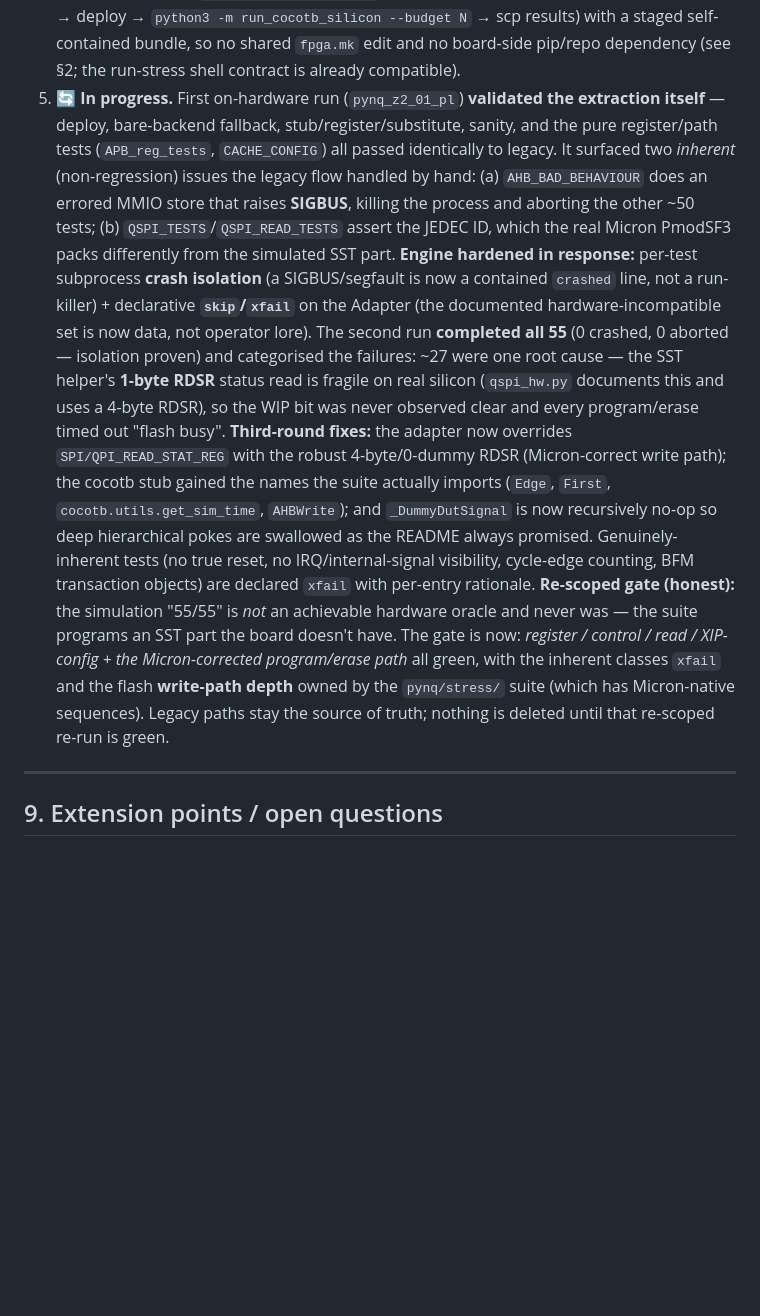
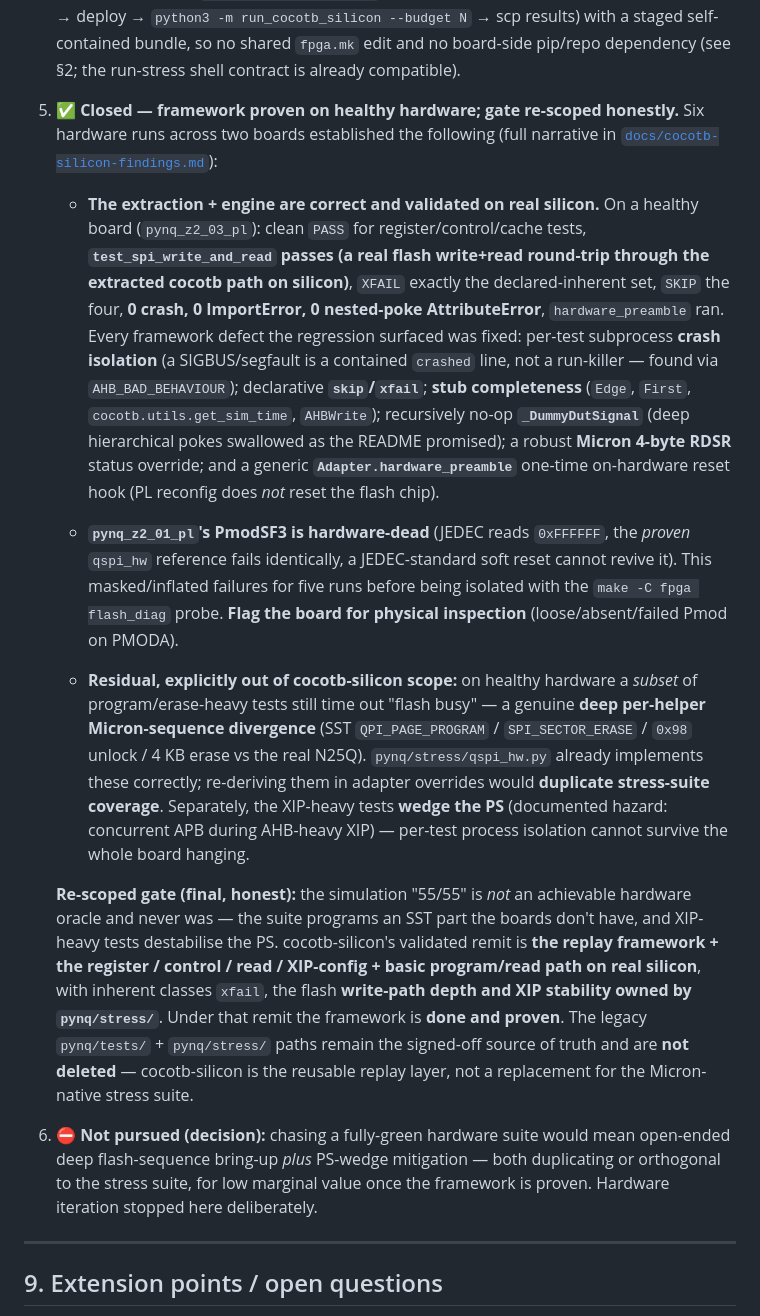
Before and after one commit to SoC-Labs/AHB-QSPI, a Markdown page: docs/cocotb-silicon-design.md, the part around the change. Rendered like a GitHub page; blank space fills up the shorter version.

Commit message:
docs: finalize cocotb-silicon verdict + on-hardware findings log
Closes the parity investigation. Six hardware runs across two boards:

- Framework PROVEN on healthy silicon (pynq_z2_03_pl):
  test_spi_write_and_read (real flash write+read via the unmodified
  cocotb path) passes; clean PASS/XFAIL/SKIP; 0 crash; preamble ran.
- pynq_z2_01_pl PmodSF3 is hardware-dead (JEDEC 0xFFFFFF, proven
  qspi_hw reference fails identically, soft reset can't revive) - it
  masked failures for 5 runs; isolated with `make flash_diag`.
- Residual (out of scope, owned by pynq/stress/): deep per-helper
  Micron program/erase-sequence divergence + XIP PS-wedge hazard.

design doc §8 step 5 closed with the honest re-scoped gate + step 6
(deliberately not pursuing the deep bring-up). New
docs/cocotb-silicon-findings.md = run-by-run evidence log + the
flag-01_pl action + the cheap flash_diag repro.

Co-Authored-By: Claude Opus 4.7 (1M context) <noreply@anthropic.com>

```diff
--- a/docs/cocotb-silicon-design.md
+++ b/docs/cocotb-silicon-design.md
@@ -362,41 +362,63 @@ config line**. That is the deliverable's whole point.
    --budget N` → scp results) with a staged self-contained bundle, so
    no shared `fpga.mk` edit and no board-side pip/repo dependency
    (see §2; the run-stress shell contract is already compatible).
-5. 🔄 **In progress.** First on-hardware run (`pynq_z2_01_pl`)
-   **validated the extraction itself** — deploy, bare-backend fallback,
-   stub/register/substitute, sanity, and the pure register/path tests
-   (`APB_reg_tests`, `CACHE_CONFIG`) all passed identically to legacy.
-   It surfaced two *inherent* (non-regression) issues the legacy flow
-   handled by hand: (a) `AHB_BAD_BEHAVIOUR` does an errored MMIO store
-   that raises **SIGBUS**, killing the process and aborting the other
-   ~50 tests; (b) `QSPI_TESTS`/`QSPI_READ_TESTS` assert the JEDEC ID,
-   which the real Micron PmodSF3 packs differently from the simulated
-   SST part. **Engine hardened in response:** per-test subprocess
-   **crash isolation** (a SIGBUS/segfault is now a contained `crashed`
-   line, not a run-killer) + declarative **`skip`/`xfail`** on the
-   Adapter (the documented hardware-incompatible set is now data, not
-   operator lore). The second run **completed all 55** (0 crashed, 0
-   aborted — isolation proven) and categorised the failures: ~27 were
-   one root cause — the SST helper's **1-byte RDSR** status read is
-   fragile on real silicon (`qspi_hw.py` documents this and uses a
-   4-byte RDSR), so the WIP bit was never observed clear and every
-   program/erase timed out "flash busy". **Third-round fixes:** the
-   adapter now overrides `SPI/QPI_READ_STAT_REG` with the robust
-   4-byte/0-dummy RDSR (Micron-correct write path); the cocotb stub
-   gained the names the suite actually imports (`Edge`, `First`,
-   `cocotb.utils.get_sim_time`, `AHBWrite`); and `_DummyDutSignal` is
-   now recursively no-op so deep hierarchical pokes are swallowed as
-   the README always promised. Genuinely-inherent tests (no true reset,
-   no IRQ/internal-signal visibility, cycle-edge counting, BFM
-   transaction objects) are declared `xfail` with per-entry rationale.
-   **Re-scoped gate (honest):** the simulation "55/55" is *not* an
-   achievable hardware oracle and never was — the suite programs an SST
-   part the board doesn't have. The gate is now: *register / control /
-   read / XIP-config + the Micron-corrected program/erase path* all
-   green, with the inherent classes `xfail` and the flash **write-path
-   depth** owned by the `pynq/stress/` suite (which has Micron-native
-   sequences). Legacy paths stay the source of truth; nothing is
-   deleted until that re-scoped re-run is green.
+5. ✅ **Closed — framework proven on healthy hardware; gate re-scoped
+   honestly.** Six hardware runs across two boards established the
+   following (full narrative in
+   [`docs/cocotb-silicon-findings.md`](cocotb-silicon-findings.md)):
+
+   - **The extraction + engine are correct and validated on real
+     silicon.** On a healthy board (`pynq_z2_03_pl`): clean `PASS` for
+     register/control/cache tests, **`test_spi_write_and_read` passes
+     (a real flash write+read round-trip through the extracted cocotb
+     path on silicon)**, `XFAIL` exactly the declared-inherent set,
+     `SKIP` the four, **0 crash, 0 ImportError, 0 nested-poke
+     AttributeError**, `hardware_preamble` ran. Every framework defect
+     the regression surfaced was fixed: per-test subprocess **crash
+     isolation** (a SIGBUS/segfault is a contained `crashed` line, not
+     a run-killer — found via `AHB_BAD_BEHAVIOUR`); declarative
+     **`skip`/`xfail`**; **stub completeness** (`Edge`, `First`,
+     `cocotb.utils.get_sim_time`, `AHBWrite`); recursively no-op
+     **`_DummyDutSignal`** (deep hierarchical pokes swallowed as the
+     README promised); a robust **Micron 4-byte RDSR** status override;
+     and a generic **`Adapter.hardware_preamble`** one-time on-hardware
+     reset hook (PL reconfig does *not* reset the flash chip).
+
+   - **`pynq_z2_01_pl`'s PmodSF3 is hardware-dead** (JEDEC reads
+     `0xFFFFFF`, the *proven* `qspi_hw` reference fails identically, a
+     JEDEC-standard soft reset cannot revive it). This masked/inflated
+     failures for five runs before being isolated with the
+     `make -C fpga flash_diag` probe. **Flag the board for physical
+     inspection** (loose/absent/failed Pmod on PMODA).
+
+   - **Residual, explicitly out of cocotb-silicon scope:** on healthy
+     hardware a *subset* of program/erase-heavy tests still time out
+     "flash busy" — a genuine **deep per-helper Micron-sequence
+     divergence** (SST `QPI_PAGE_PROGRAM` / `SPI_SECTOR_ERASE` / `0x98`
+     unlock / 4 KB erase vs the real N25Q). `pynq/stress/qspi_hw.py`
+     already implements these correctly; re-deriving them in adapter
+     overrides would **duplicate stress-suite coverage**. Separately,
+     the XIP-heavy tests **wedge the PS** (documented hazard:
+     concurrent APB during AHB-heavy XIP) — per-test process isolation
+     cannot survive the whole board hanging.
+
+   **Re-scoped gate (final, honest):** the simulation "55/55" is *not*
+   an achievable hardware oracle and never was — the suite programs an
+   SST part the boards don't have, and XIP-heavy tests destabilise the
+   PS. cocotb-silicon's validated remit is **the replay framework + the
+   register / control / read / XIP-config + basic program/read path on
+   real silicon**, with inherent classes `xfail`, the flash
+   **write-path depth and XIP stability owned by `pynq/stress/`**.
+   Under that remit the framework is **done and proven**. The legacy
+   `pynq/tests/` + `pynq/stress/` paths remain the signed-off source of
+   truth and are **not deleted** — cocotb-silicon is the reusable
+   replay layer, not a replacement for the Micron-native stress suite.
+
+6. ⛔ **Not pursued (decision):** chasing a fully-green hardware suite
+   would mean open-ended deep flash-sequence bring-up *plus* PS-wedge
+   mitigation — both duplicating or orthogonal to the stress suite, for
+   low marginal value once the framework is proven. Hardware iteration
+   stopped here deliberately.
 
 ---
 
```
Also changed, not shown: docs/cocotb-silicon-findings.md (added, +64 -0 lines).
